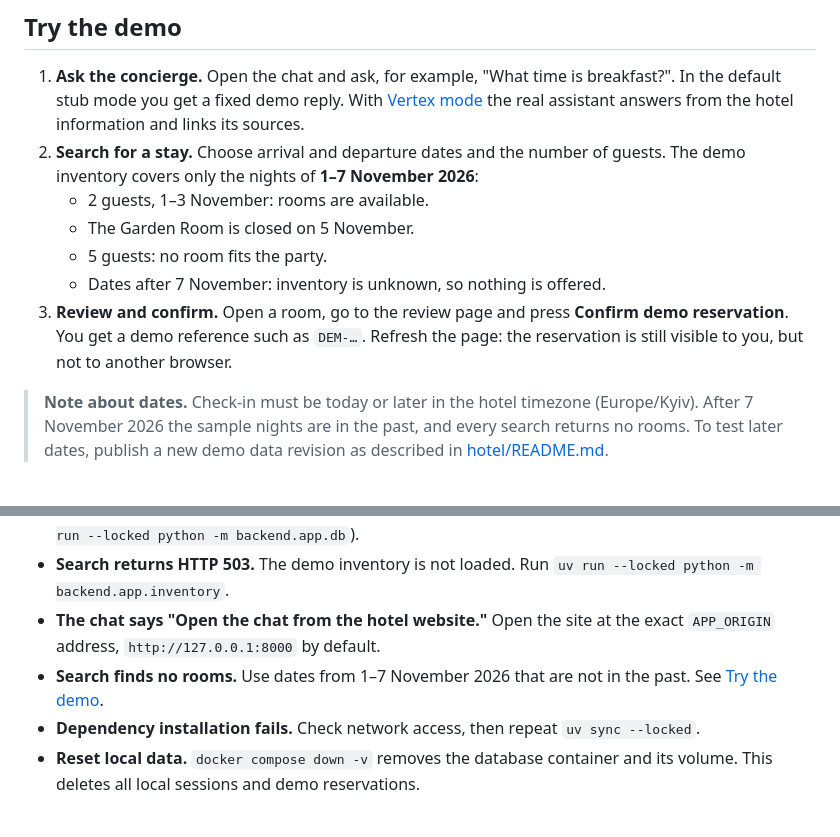
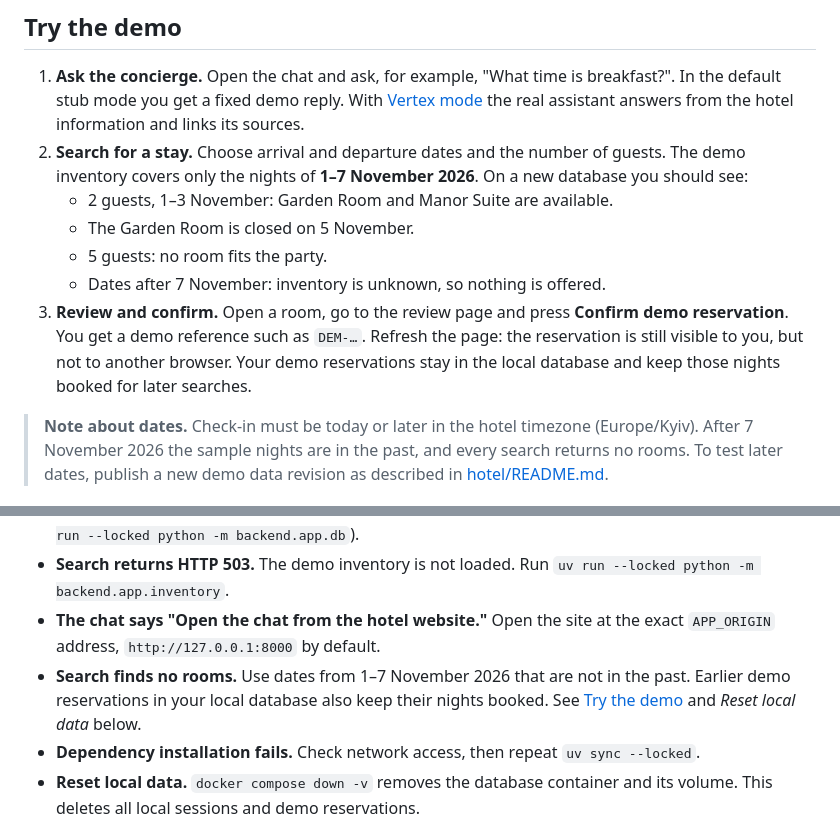
Before and after one commit to danstoyanov/smart-hotels-system, a Markdown page: README.md, 2 parts joined by grey strips. GitHub-like rendering.

Commit message:
SIN-85 Clarify demo search results after the quick start run
The local quick start showed that earlier demo reservations keep nights
booked. State that the listed results are for a new database and point to
the reset step.

Co-Authored-By: Claude Opus 5.5 <noreply@anthropic.com>

```diff
--- a/README.md
+++ b/README.md
@@ -137,15 +137,17 @@ Ctrl+C. Stop the database with `docker compose stop db`.
    [Vertex mode](#optional-use-real-gemini-through-vertex-ai) the real assistant
    answers from the hotel information and links its sources.
 2. **Search for a stay.** Choose arrival and departure dates and the number of
-   guests. The demo inventory covers only the nights of **1–7 November 2026**:
-   - 2 guests, 1–3 November: rooms are available.
+   guests. The demo inventory covers only the nights of **1–7 November 2026**.
+   On a new database you should see:
+   - 2 guests, 1–3 November: Garden Room and Manor Suite are available.
    - The Garden Room is closed on 5 November.
    - 5 guests: no room fits the party.
    - Dates after 7 November: inventory is unknown, so nothing is offered.
 3. **Review and confirm.** Open a room, go to the review page and press
    **Confirm demo reservation**. You get a demo reference such as `DEM-…`.
    Refresh the page: the reservation is still visible to you, but not to another
-   browser.
+   browser. Your demo reservations stay in the local database and keep those
+   nights booked for later searches.
 
 > **Note about dates.** Check-in must be today or later in the hotel timezone
 > (Europe/Kyiv). After 7 November 2026 the sample nights are in the past, and
@@ -286,7 +288,8 @@ Dockerfile           one container image for the cloud deployment
 - **The chat says "Open the chat from the hotel website."** Open the site at the
   exact `APP_ORIGIN` address, `http://127.0.0.1:8000` by default.
 - **Search finds no rooms.** Use dates from 1–7 November 2026 that are not in the
-  past. See [Try the demo](#try-the-demo).
+  past. Earlier demo reservations in your local database also keep their nights
+  booked. See [Try the demo](#try-the-demo) and *Reset local data* below.
 - **Dependency installation fails.** Check network access, then repeat
   `uv sync --locked`.
 - **Reset local data.** `docker compose down -v` removes the database container and
```
